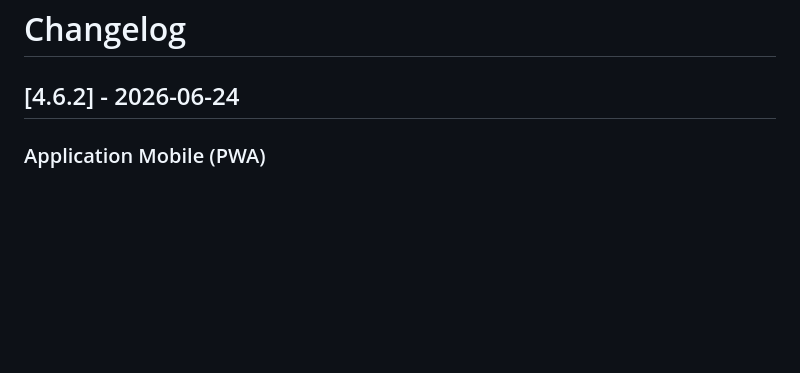
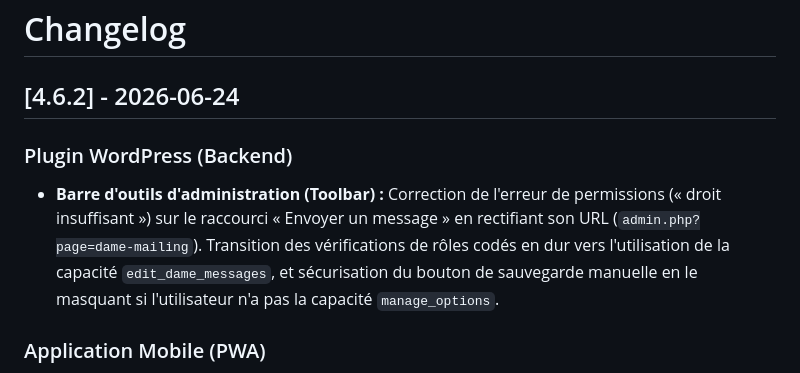
Before and after one commit to Trollinou/dame, a Markdown page: CHANGELOG.md, the part around the change. GitHub-like rendering; blank space fills up the shorter version.

Commit message:
docs(changelog): documenter les correctifs de la Toolbar pour la version 4.6.2

```diff
--- a/CHANGELOG.md
+++ b/CHANGELOG.md
@@ -1,6 +1,9 @@
 # Changelog
 
 ## [4.6.2] - 2026-06-24
+
+### Plugin WordPress (Backend)
+- **Barre d'outils d'administration (Toolbar) :** Correction de l'erreur de permissions (« droit insuffisant ») sur le raccourci « Envoyer un message » en rectifiant son URL (`admin.php?page=dame-mailing`). Transition des vérifications de rôles codés en dur vers l'utilisation de la capacité `edit_dame_messages`, et sécurisation du bouton de sauvegarde manuelle en le masquant si l'utilisateur n'a pas la capacité `manage_options`.
 
 ### Application Mobile (PWA)
 - **Authentification (Renouvellement de session) :** Implémentation du rafraîchissement silencieux du jeton JWT (`/auth/refresh`) lorsque l'application revient au premier plan ou est relancée. Cela permet d'éviter les déconnexions intempestives et répétitives après l'expiration de la session courte de base (ex: 60 minutes) tout en s'appuyant sur la fenêtre de rafraîchissement globale (ex: 2 semaines) configurée côté serveur.
```
